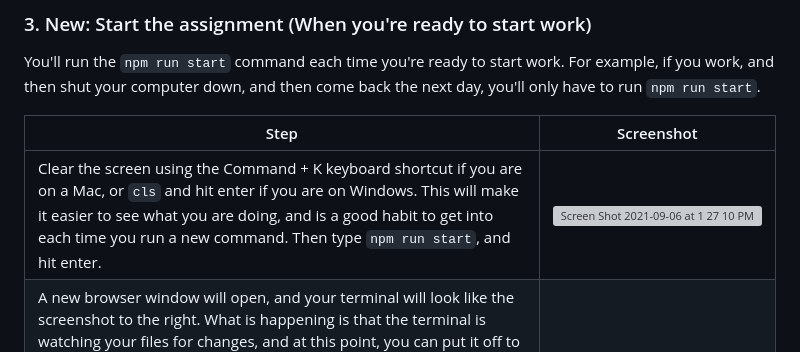
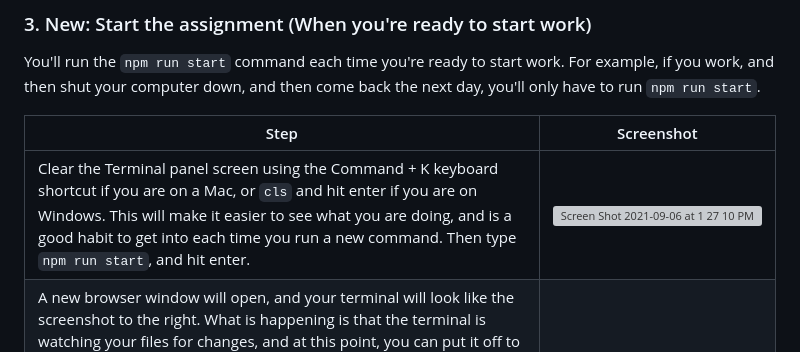
Before and after one commit to tongwu-creater/cm523-hello-ai, a Markdown page: README.md, the part around the change printed below. Rendered like a GitHub page; grey boxes are pictures that could not be loaded.

```diff
--- a/README.md
+++ b/README.md
@@ -59,7 +59,7 @@ You'll run the `npm run start` command each time you're ready to start work. For
 
 | Step | Screenshot |
 | --- | --- |
-| Clear the screen using the Command + K keyboard shortcut if you are on a Mac, or `cls` and hit enter if you are on Windows. This will make it easier to see what you are doing, and is a good habit to get into each time you run a new command. Then type `npm run start`, and hit enter. | <img width="918" alt="Screen Shot 2021-09-06 at 1 27 10 PM" src="https://user-images.githubusercontent.com/1828613/132248989-d42351df-8112-4f2e-949c-d8428f723cbc.png"> |
+| Clear the Terminal panel screen using the Command + K keyboard shortcut if you are on a Mac, or `cls` and hit enter if you are on Windows. This will make it easier to see what you are doing, and is a good habit to get into each time you run a new command. Then type `npm run start`, and hit enter. | <img width="918" alt="Screen Shot 2021-09-06 at 1 27 10 PM" src="https://user-images.githubusercontent.com/1828613/132248989-d42351df-8112-4f2e-949c-d8428f723cbc.png"> |
 | <p>A new browser window will open, and your terminal will look like the screenshot to the right. What is happening is that the terminal is watching your files for changes, and at this point, you can put it off to the side.</p> <p>The browser shows a preview of your assignment. There's nothing there yet - that's okay! Next, you'll make a change in VSCode, and the browser will show your changes automatically.</p> | <img width="996" alt="Screen Shot 2021-09-06 at 1 28 45 PM" src="https://user-images.githubusercontent.com/1828613/132249364-bc643fff-0cb7-4053-9748-48b202c39c90.png"> |
 
 ### 4. Open the folder in VSCode, and make changes to the HTML
```
Also changed, not shown: other parts of README.md (+3 -3 lines).
